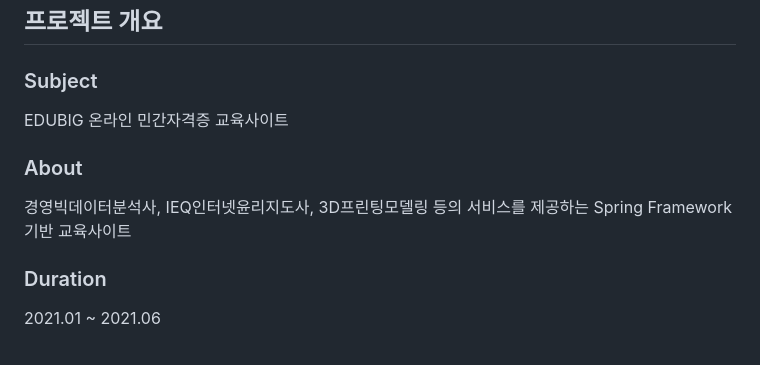
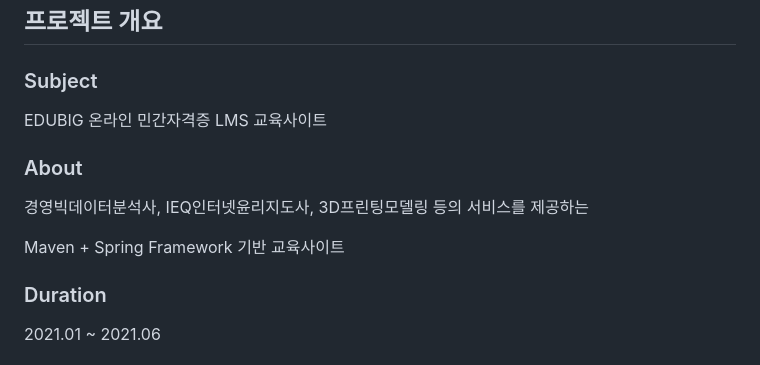
Before and after one commit to c-jinwoo/edubig, a Markdown page: README.md, the part around the change printed below. GitHub-like rendering.

```diff
--- a/README.md
+++ b/README.md
@@ -1,8 +1,12 @@
 ## 프로젝트 개요
 ### Subject
-EDUBIG 온라인 민간자격증 교육사이트
+EDUBIG 온라인 민간자격증 LMS 교육사이트
+
 ### About
-경영빅데이터분석사, IEQ인터넷윤리지도사, 3D프린팅모델링 등의 서비스를 제공하는 Spring Framework 기반 교육사이트
+경영빅데이터분석사, IEQ인터넷윤리지도사, 3D프린팅모델링 등의 서비스를 제공하는
+
+Maven + Spring Framework 기반 교육사이트
+
 ### Duration
 2021.01 ~ 2021.06
 
```
Also changed, not shown: other parts of README.md (+54 -1 lines), img/capture.png (added), img/capture2.png (added), img/idc.jpg (added), img/preview.jpg (added).
